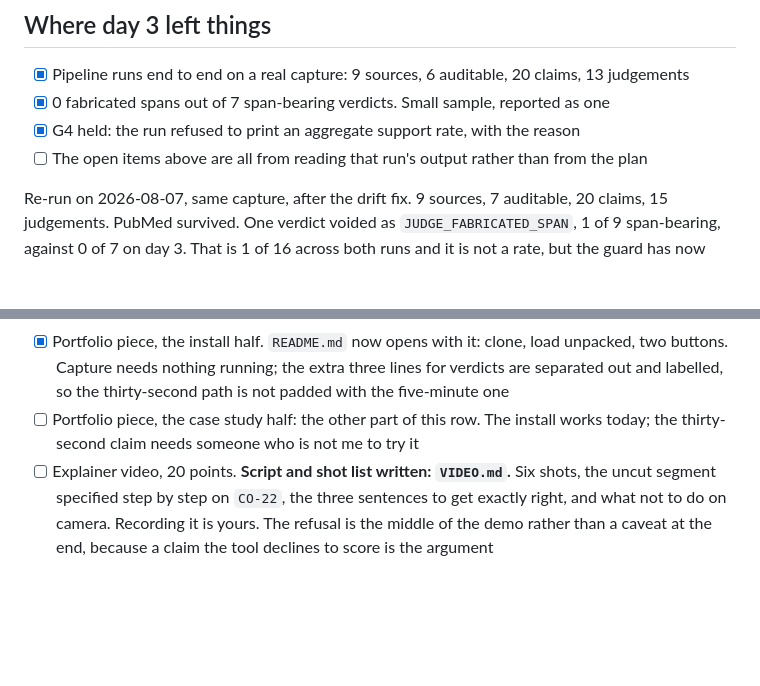
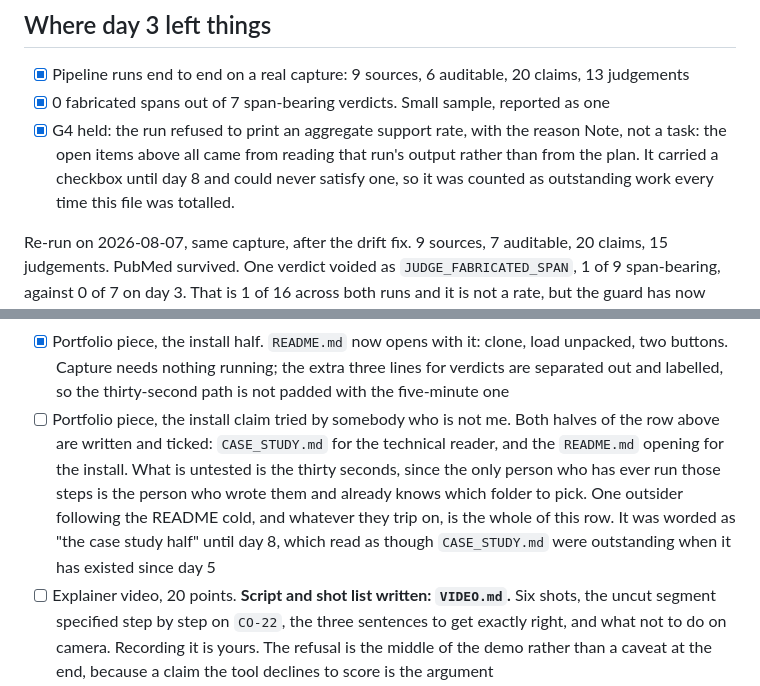
Before and after one commit to ThisisjayK/SaysWho, a Markdown page: TODO.md, 2 parts joined by grey strips. GitHub-like rendering; blank space fills up the shorter version.

Commit message:
Two rows that misreported themselves, found by auditing the list against the repo
The day 3 note was a sentence with a checkbox on it. It said the open items
above came from reading the run rather than from the plan, which is an
observation and not something anybody can finish, so it counted as outstanding
work every time the file was totalled. It is a plain note now.

The portfolio row was labelled "the case study half" while the case study is
ticked two rows above it and CASE_STUDY.md has existed since day 5. What is
actually open is the install claim: nobody but me has run those steps, and I
already know which folder to pick, so thirty seconds is a guess. The row now
says that instead.

Audited the other 47 unticked rows against the repo in the same pass and every
one of them is correctly open: no parity test in tests/parity, the watcher plist
still names the pre-rename path, no caller passes queryId, extract.py is still
stdlib, three adapters have empty verifiedSelectors and Claude has only the
Research selector, the gold set holds 6 human labels, and no head-to-head, hand
marking, grounded call or PR branch exists. 48 open, down from 49, and none of
the remainder is finished work waiting to be ticked.

Co-Authored-By: Claude Opus 5 <noreply@anthropic.com>

```diff
--- a/TODO.md
+++ b/TODO.md
@@ -411,7 +411,9 @@ against a handwritten fixture. It does not yet work against a real answer, becau
 - [x] Pipeline runs end to end on a real capture: 9 sources, 6 auditable, 20 claims, 13 judgements
 - [x] 0 fabricated spans out of 7 span-bearing verdicts. Small sample, reported as one
 - [x] G4 held: the run refused to print an aggregate support rate, with the reason
-- [ ] The open items above are all from reading that run's output rather than from the plan
+Note, not a task: the open items above all came from reading that run's output rather than from the plan.
+It carried a checkbox until day 8 and could never satisfy one, so it was counted as outstanding work every
+time this file was totalled.
 
 Re-run on 2026-08-07, same capture, after the drift fix. 9 sources, 7 auditable, 20 claims, 15 judgements.
 PubMed survived. One verdict voided as `JUDGE_FABRICATED_SPAN`, 1 of 9 span-bearing, against 0 of 7 on day 3.
@@ -845,8 +847,12 @@ The machinery is built and tested. What is left on this list is the labelling it
 - [x] Portfolio piece, the install half. `README.md` now opens with it: clone, load unpacked, two buttons.
       Capture needs nothing running; the extra three lines for verdicts are separated out and labelled, so the
       thirty-second path is not padded with the five-minute one
-- [ ] Portfolio piece, the case study half: the other part of this row. The
-      install works today; the thirty-second claim needs someone who is not me to try it
+- [ ] Portfolio piece, the install claim tried by somebody who is not me. Both halves of the row above are
+      written and ticked: `CASE_STUDY.md` for the technical reader, and the `README.md` opening for the
+      install. What is untested is the thirty seconds, since the only person who has ever run those steps is
+      the person who wrote them and already knows which folder to pick. One outsider following the README
+      cold, and whatever they trip on, is the whole of this row. It was worded as "the case study half"
+      until day 8, which read as though `CASE_STUDY.md` were outstanding when it has existed since day 5
 - [ ] Explainer video, 20 points. **Script and shot list written: `VIDEO.md`.** Six shots, the uncut segment
       specified step by step on `CO-22`, the three sentences to get exactly right, and what not to do on
       camera. Recording it is yours. The refusal is the middle of the demo rather than a caveat at the end,
```
